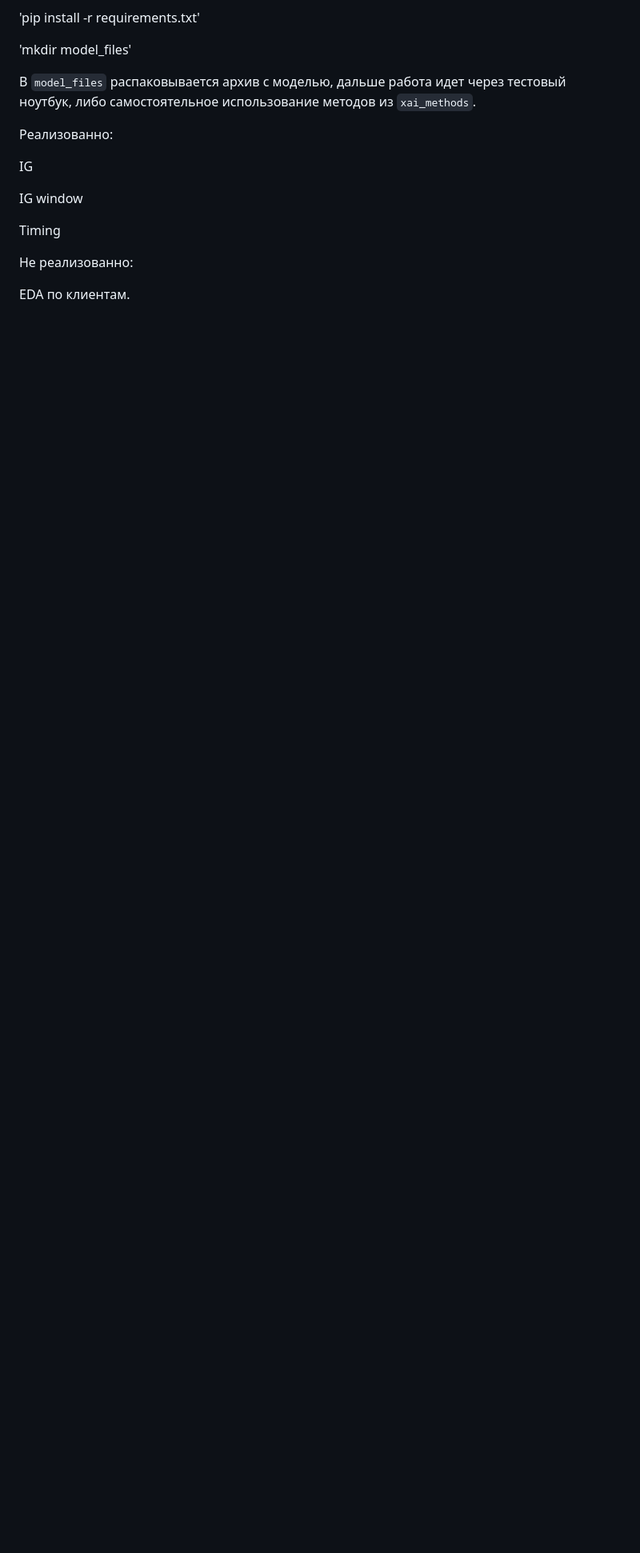
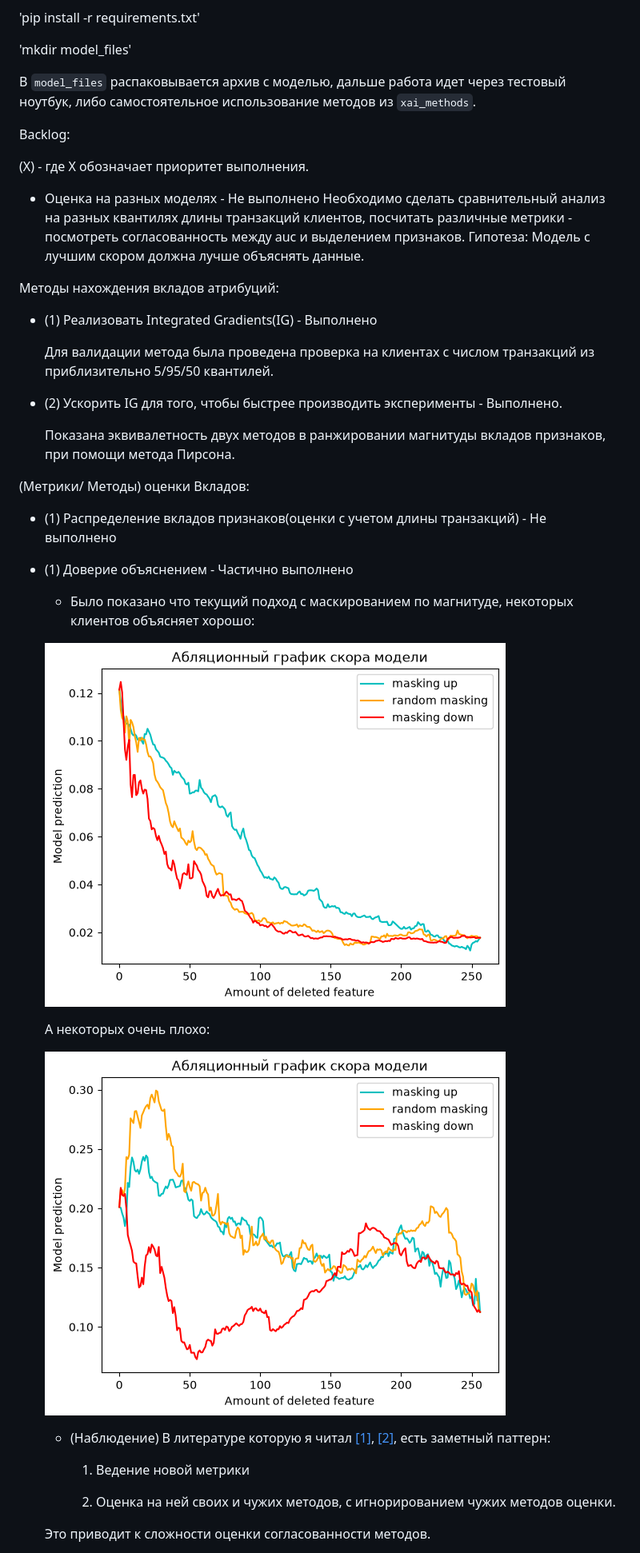
Before and after one commit to Thesirbear/TimeSeries-XAI-, a Markdown page: README.md, the part around one of its changes. Shown at 80% size. GitHub-like rendering; pictures changed too: readme_src/client_mask_strange.png (added), readme_src/client_masked_expected.png (added); blank space fills up the shorter version.

```diff
--- a/README.md
+++ b/README.md
@@ -13,14 +13,48 @@
 В `model_files` распаковывается архив с моделью, дальше работа идет через тестовый ноутбук,
 либо самостоятельное использование методов из `xai_methods`.
 
-Реализованно:
+Backlog:
 
-IG
+(X) - где X обозначает приоритет выполнения.
 
-IG window
+* Оценка на разных моделях - Не выполнено
+    Необходимо сделать сравнительный анализ
+    на разных квантилях длины транзакций клиентов,
+    посчитать различные метрики - посмотреть согласованность между auc и выделением признаков.
+    Гипотеза: Модель с лучшим скором должна лучше
+    объяснять данные.
 
-Timing
+Методы нахождения вкладов атрибуций:
+* (1) Реализовать Integrated Gradients(IG) - Выполнено
 
-Не реализованно:
+    Для валидации метода была проведена проверка на клиентах с числом транзакций из
+    приблизительно 5/95/50 квантилей.
 
-EDA по клиентам.
+* (2) Ускорить IG для того, чтобы быстрее производить эксперименты - Выполнено.
+
+    Показана эквивалетность двух методов в ранжировании магнитуды вкладов признаков, при помощи метода Пирсона.
+
+(Метрики/ Методы) оценки Вкладов:
+
+* (1) Распределение вкладов признаков(оценки с учетом длины транзакций) - Не выполнено
+
+* (1) Доверие объяснением - Частично выполнено
+
+    * Было показано что текущий подход c маскированием по магнитуде, некоторых клиентов объясняет хорошо:
+
+    ![alt text](readme_src/client_masked_expected.png)
+
+    А некоторых очень плохо:
+
+    ![alt text](readme_src/client_mask_strange.png)
+
+    * (Наблюдение) В литературе которую я читал
+    [\[1\]](arxiv.org/pdf/2506.05035), [\[2\]](arxiv.org/pdf/2107.14317), есть заметный паттерн:
+
+        1. Ведение новой метрики
+
+
+        2. Оценка на ней своих и чужих методов, с игнорированием чужих методов оценки.
+
+    Это приводит к сложности оценки согласованности методов.
+
```
Also changed, not shown: other parts of README.md (+57 -0 lines), readme_src/Screenshot 2026-11-26 at 13.17.20.png (added), readme_src/Screenshot 2026-11-26 at 13.17.57.png (added), 1 other file.
